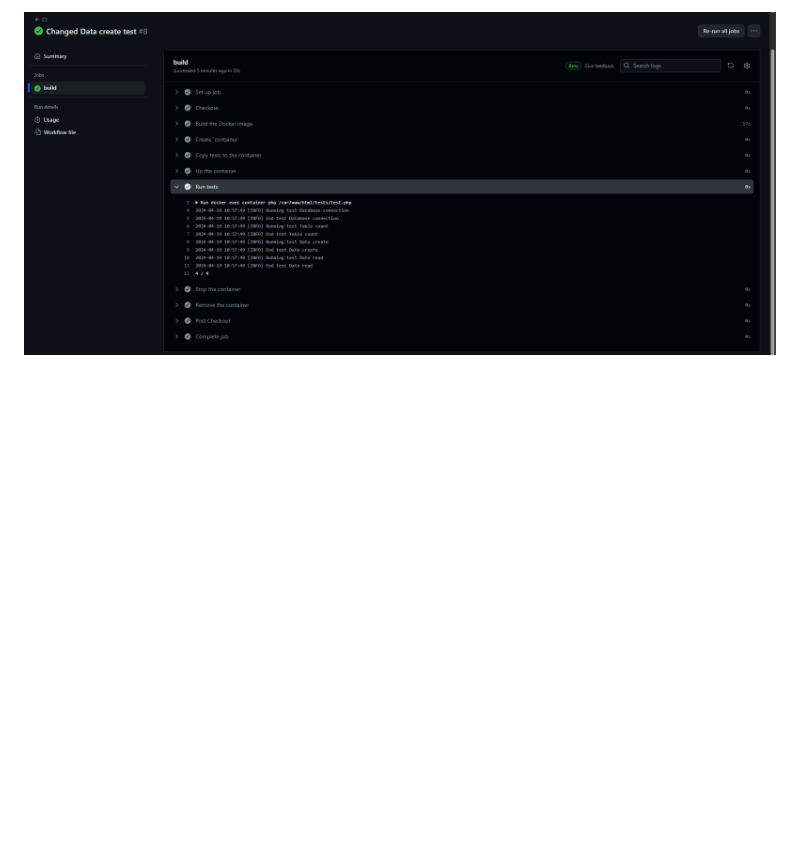
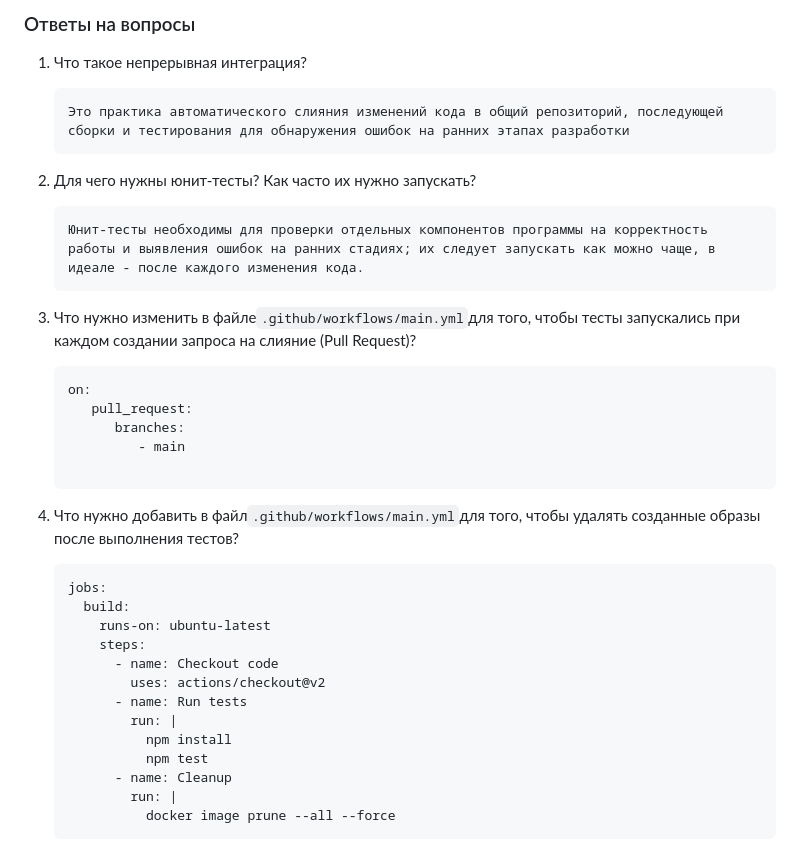
Before and after one commit to CalinNicolai/containers07, a Markdown page: readme.md, the part around one of its changes. Rendered like a GitHub page; blank space fills up the shorter version.

````diff
--- a/readme.md
+++ b/readme.md
@@ -306,2 +294,37 @@ jobs:
 
-![test.png](test.png)
+### Ответы на вопросы
+
+1. Что такое непрерывная интеграция?
+
+       Это практика автоматического слияния изменений кода в общий репозиторий, последующей сборки и тестирования для обнаружения ошибок на ранних этапах разработки
+
+2. Для чего нужны юнит-тесты? Как часто их нужно запускать?
+
+       Юнит-тесты необходимы для проверки отдельных компонентов программы на корректность работы и выявления ошибок на ранних стадиях; их следует запускать как можно чаще, в идеале - после каждого изменения кода.
+
+3. Что нужно изменить в файле`.github/workflows/main.yml`для того, чтобы тесты запускались при каждом создании запроса
+   на слияние (Pull Request)?
+     ```yaml
+     on:
+        pull_request:
+           branches:
+              - main
+
+     ```
+4. Что нужно добавить в файл`.github/workflows/main.yml`для того, чтобы удалять созданные образы после выполнения
+   тестов?
+     ```yaml
+     jobs:
+       build:
+         runs-on: ubuntu-latest
+         steps:
+           - name: Checkout code
+             uses: actions/checkout@v2
+           - name: Run tests
+             run: |
+               npm install
+               npm test
+           - name: Cleanup
+             run: |
+               docker image prune --all --force
+     ```
````
Also changed, not shown: other parts of readme.md (+2 -14 lines).
